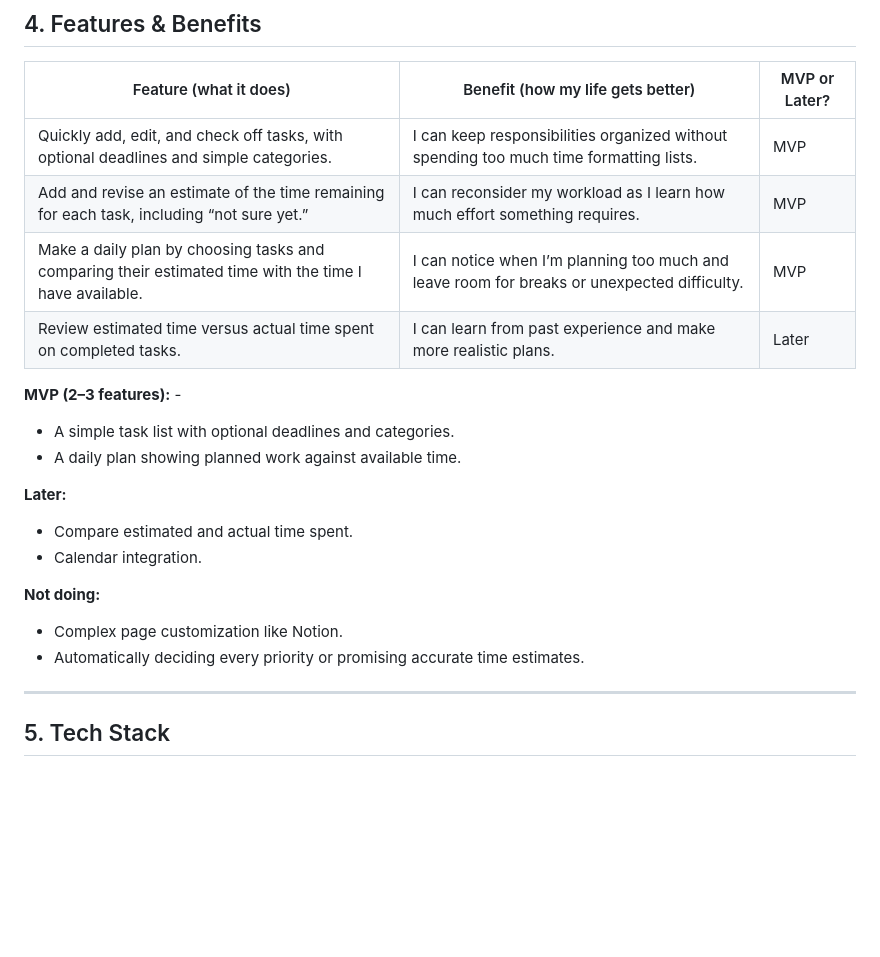
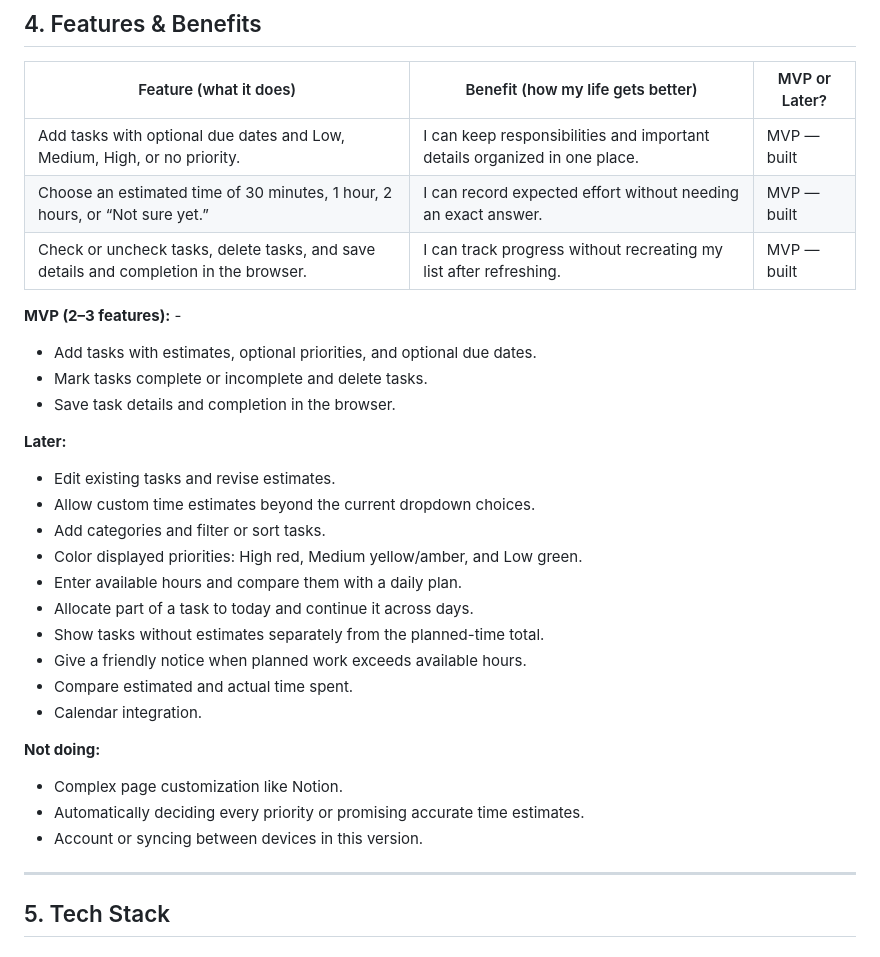
Before and after one commit to Isimar914/room-to-finish, a Markdown page: README.md, the part around the change. Rendered like a GitHub page; blank space fills up the shorter version.

Commit message:
Update MVP scope and future feature plans

```diff
--- a/README.md
+++ b/README.md
@@ -73,22 +73,31 @@ I can write down what needs doing, but I still struggle to decide what realistic
 
 | Feature (what it does) | Benefit (how my life gets better) | MVP or Later? |
 |---|---|---|
-|Quickly add, edit, and check off tasks, with optional deadlines and simple categories. |I can keep responsibilities organized without spending too much time formatting lists. |MVP |
-|Add and revise an estimate of the time remaining for each task, including “not sure yet.” |I can reconsider my workload as I learn how much effort something requires. |MVP |
-|Make a daily plan by choosing tasks and comparing their estimated time with the time I have available. |I can notice when I’m planning too much and leave room for breaks or unexpected difficulty.|MVP |
-|Review estimated time versus actual time spent on completed tasks. |I can learn from past experience and make more realistic plans. |Later |
+| Add tasks with optional due dates and Low, Medium, High, or no priority. | I can keep responsibilities and important details organized in one place. | MVP — built |
+| Choose an estimated time of 30 minutes, 1 hour, 2 hours, or “Not sure yet.” | I can record expected effort without needing an exact answer. | MVP — built |
+| Check or uncheck tasks, delete tasks, and save details and completion in the browser. | I can track progress without recreating my list after refreshing. | MVP — built |
 
 **MVP (2–3 features):** -
-- A simple task list with optional deadlines and categories.
-- A daily plan showing planned work against available time.
+- Add tasks with estimates, optional priorities, and optional due dates.
+- Mark tasks complete or incomplete and delete tasks.
+- Save task details and completion in the browser.
 
 **Later:**
+- Edit existing tasks and revise estimates.
+- Allow custom time estimates beyond the current dropdown choices.
+- Add categories and filter or sort tasks.
+- Color displayed priorities: High red, Medium yellow/amber, and Low green.
+- Enter available hours and compare them with a daily plan.
+- Allocate part of a task to today and continue it across days.
+- Show tasks without estimates separately from the planned-time total.
+- Give a friendly notice when planned work exceeds available hours.
 - Compare estimated and actual time spent.
 - Calendar integration.
 
 **Not doing:**
 - Complex page customization like Notion.
 - Automatically deciding every priority or promising accurate time estimates.
+- Account or syncing between devices in this version.
 
 ---
 
```
